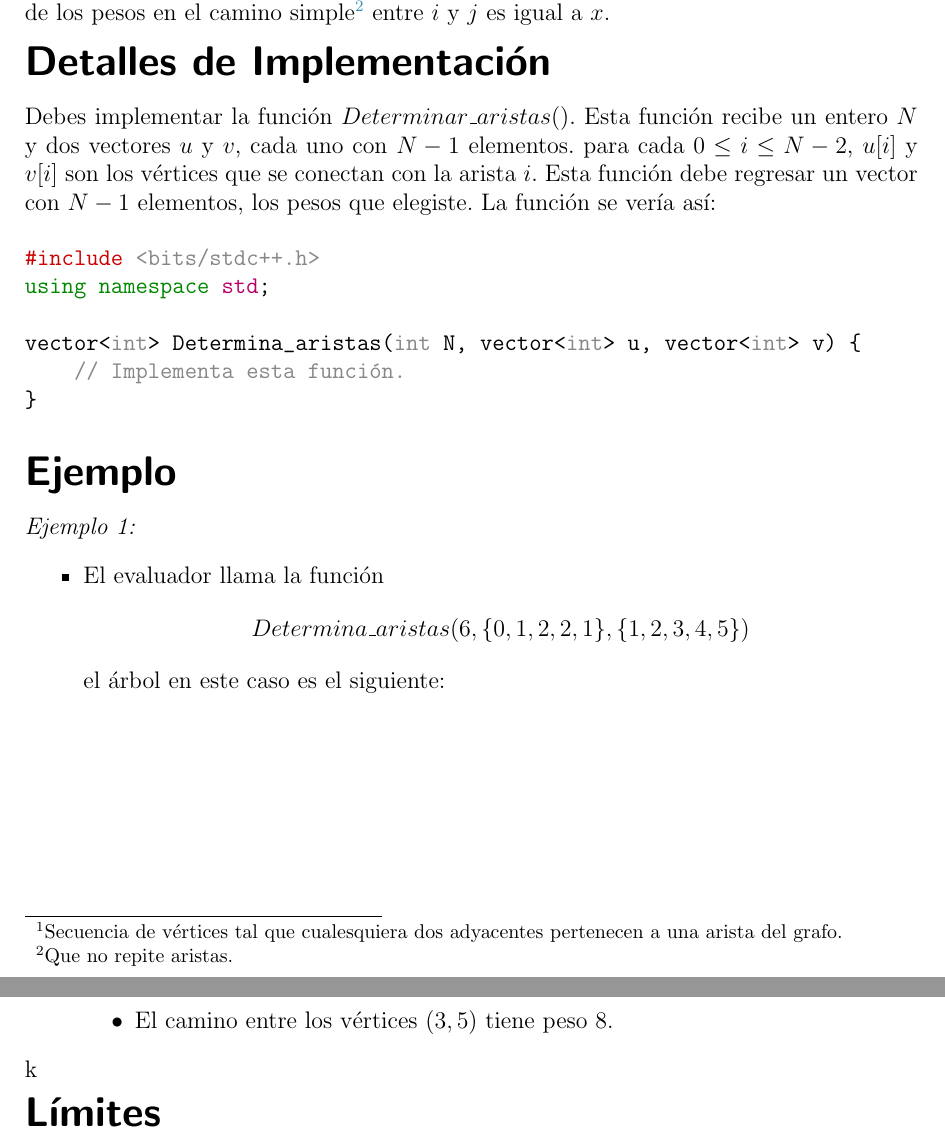
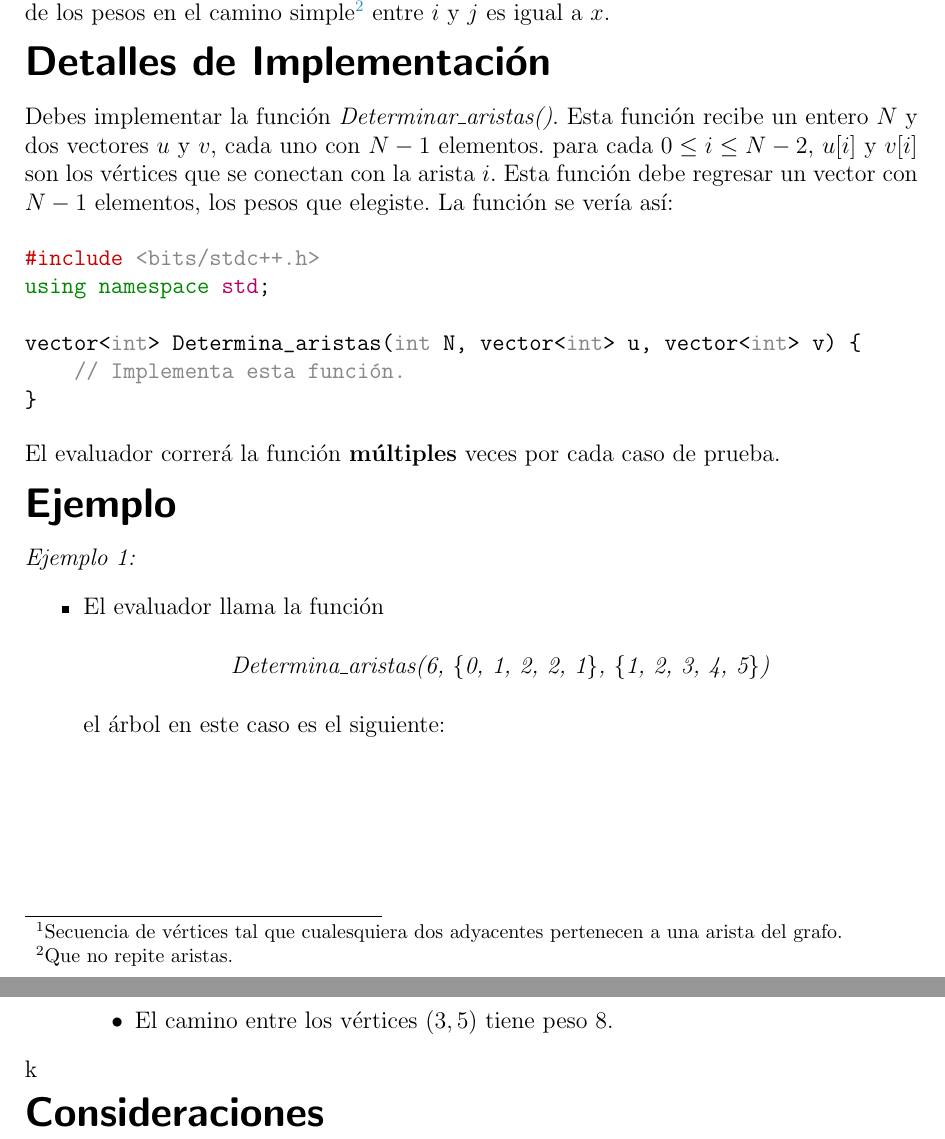
Before and after one commit to jamperezmondragon/PES-Final-IOI-2024, a LaTeX document (problemas/Determinar_Aristas/statements/Main_es.tex): two parts of pages 1 and 2 of 3, joined at a grey line, cut so that both start at the same text. Compiled offline with pdfLaTeX.

Commit message:
Update Main_es.tex

```diff
--- a/problemas/Determinar_Aristas/statements/Main_es.tex
+++ b/problemas/Determinar_Aristas/statements/Main_es.tex
@@ -23,7 +23,7 @@
 
     \hh{Detalles de Implementación}
 
-        Debes implementar la función $Determinar\_aristas()$. Esta función recibe un entero $N$ y dos vectores $u$ y $v$, cada uno con $N - 1$ elementos. para cada $0 \le i \le N - 2$, $u[i]$ y $v[i]$ son los vértices que se conectan con la arista $i$. Esta función debe regresar un vector con $N - 1$ elementos, los pesos que elegiste.
+        Debes implementar la función \textit{Determinar\_aristas()}. Esta función recibe un entero $N$ y dos vectores $u$ y $v$, cada uno con $N - 1$ elementos. para cada $0 \le i \le N - 2$, $u[i]$ y $v[i]$ son los vértices que se conectan con la arista $i$. Esta función debe regresar un vector con $N - 1$ elementos, los pesos que elegiste.
         La función se vería así:
 
 \begin{minted}{c++}
@@ -35,12 +35,16 @@
 }
 \end{minted}
 
+    El evaluador correrá la función \textbf{múltiples} veces por cada caso de prueba.
+
     \hh{Ejemplo}
 
         {\itshape Ejemplo 1:}
         \begin{itemize}
             \item El evaluador llama la función
-            $$Determina\_aristas(6, \{0, 1, 2, 2, 1\}, \{1, 2, 3, 4, 5\})$$
+            \begin{center}
+                \textit{Determina\_aristas(6, \{0, 1, 2, 2, 1\}, \{1, 2, 3, 4, 5\})}
+            \end{center}
             el árbol en este caso es el siguiente:
             \begin{center}
                 \includegraphics[scale=0.25]{ej1.png}
@@ -63,7 +67,7 @@
         \end{itemize}
         k
 
-    \hh{Límites}
+    \hh{Consideraciones}
         \begin{itemize}
             \item $1 \le N \le 2000$.
             \item Los vectores $u$ y $v$ tendrán exactamente $N - 1$ elementos.
```
Also changed, not shown: problemas/Determinar_Aristas/statements/Main_es.tex (10 more changed lines).
